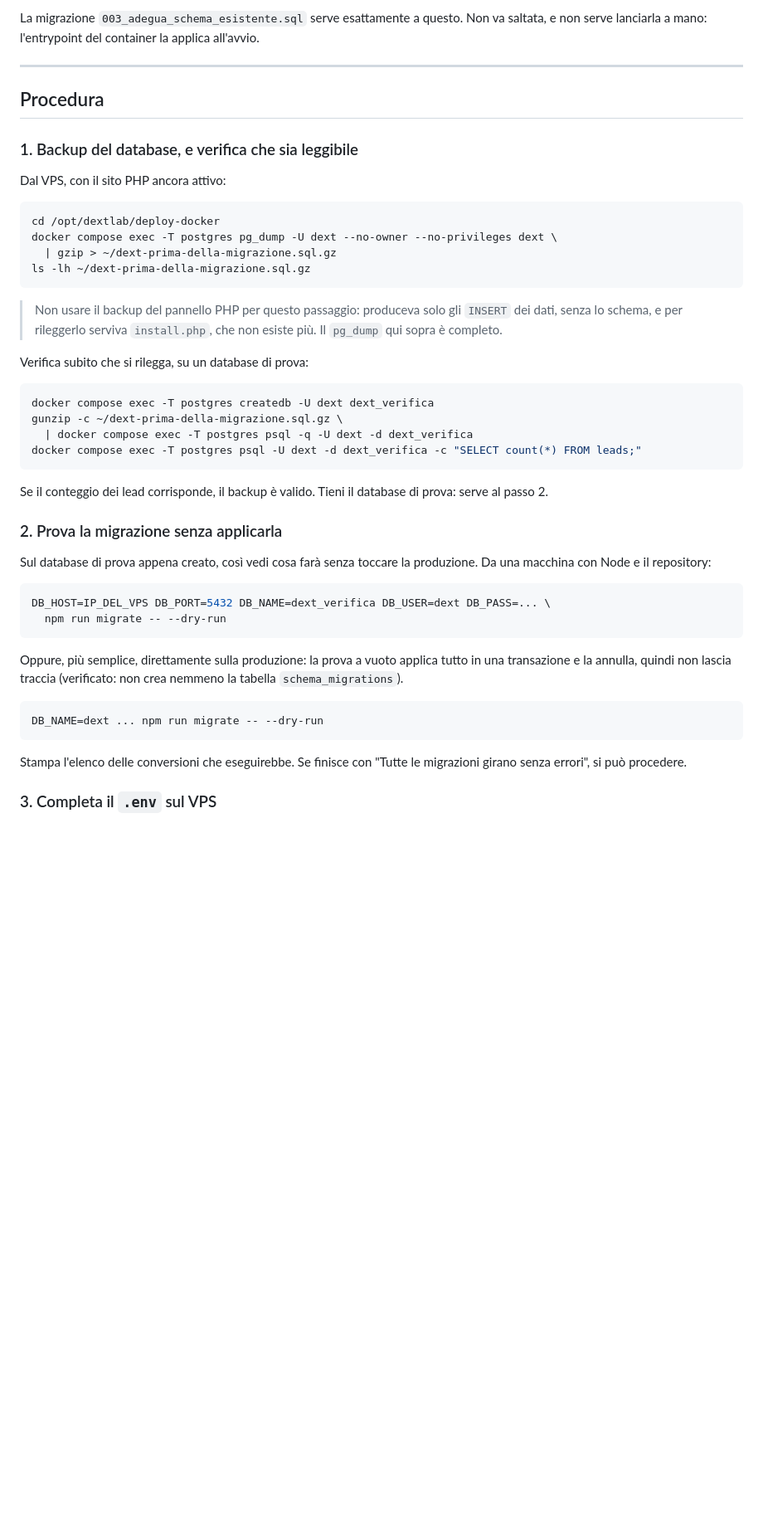
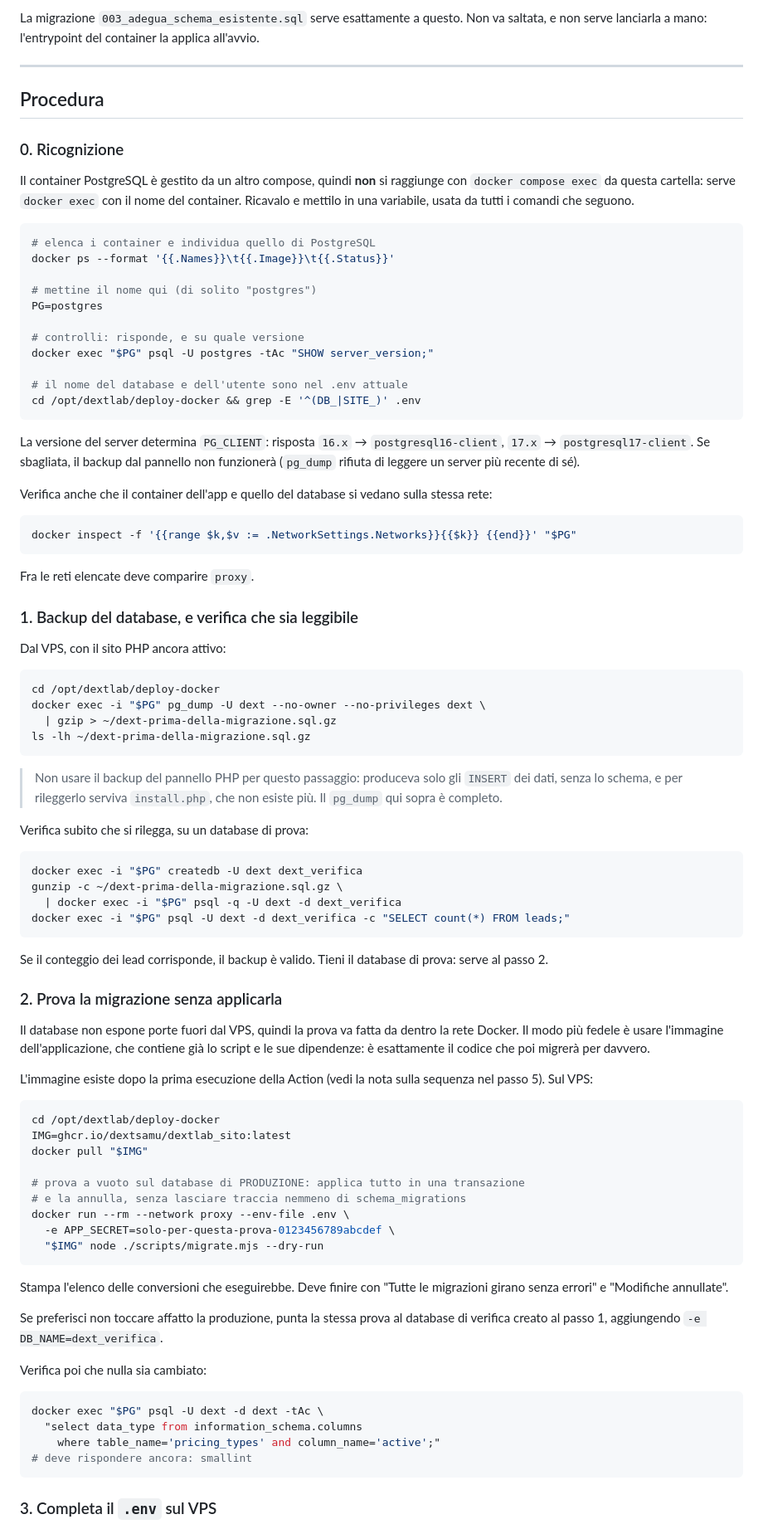
Before and after one commit to dextsamu/dextlab_sito, a Markdown page: deploy-docker/MIGRAZIONE-DA-PHP.md, the part around one of its changes. Shown at 83% size. Drawn GitHub-style; blank space fills up the shorter version.

Commit message:
Corregge i comandi della procedura e la sequenza del primo deploy
Tre errori nelle guide, emersi ripercorrendo la procedura passo per passo.

docker compose exec postgres non funziona
Il compose di questo progetto definisce solo il servizio web: il PostgreSQL è
gestito da un altro stack. I comandi di backup e ripristino usavano
"docker compose exec postgres" e sarebbero falliti tutti. Ora usano docker exec
con il nome del container, ricavato in un passo di ricognizione aggiunto in
testa alla procedura, insieme alla verifica della versione del server e delle
reti condivise.

La prova a vuoto non era eseguibile come descritta
Suggeriva di puntare al database con DB_HOST=IP_DEL_VPS da una macchina esterna,
ma PostgreSQL non espone porte fuori dal VPS. Ora gira dentro la rete Docker
usando l'immagine dell'applicazione, che contiene già lo script e le sue
dipendenze: è lo stesso codice che poi migrerà per davvero.

Sequenza del primo deploy
workflow_dispatch compare nella scheda Actions solo quando il workflow è sul
ramo predefinito, quindi il merge su main viene prima in ogni caso. La procedura
ora lo sfrutta: si fa il merge senza secret impostati, così controlli e build
girano e l'immagine viene pubblicata mentre il job di deploy si arresta sul
controllo dei secret senza toccare il VPS. Con l'immagine disponibile si fanno
backup e prova a vuoto, poi si impostano i secret e si lancia il deploy.

Co-Authored-By: Claude Opus 5 <noreply@anthropic.com>
Claude-Session: https://claude.ai/code/session_01Fog4FCYyk85sAcHP7VGBb2

````diff
--- a/deploy-docker/MIGRAZIONE-DA-PHP.md
+++ b/deploy-docker/MIGRAZIONE-DA-PHP.md
@@ -50,13 +50,48 @@ all'avvio.
 
 ## Procedura
 
+### 0. Ricognizione
+
+Il container PostgreSQL è gestito da un altro compose, quindi **non** si
+raggiunge con `docker compose exec` da questa cartella: serve `docker exec` con
+il nome del container. Ricavalo e mettilo in una variabile, usata da tutti i
+comandi che seguono.
+
+```bash
+# elenca i container e individua quello di PostgreSQL
+docker ps --format '{{.Names}}\t{{.Image}}\t{{.Status}}'
+
+# mettine il nome qui (di solito "postgres")
+PG=postgres
+
+# controlli: risponde, e su quale versione
+docker exec "$PG" psql -U postgres -tAc "SHOW server_version;"
+
+# il nome del database e dell'utente sono nel .env attuale
+cd /opt/dextlab/deploy-docker && grep -E '^(DB_|SITE_)' .env
+```
+
+La versione del server determina `PG_CLIENT`: risposta `16.x` →
+`postgresql16-client`, `17.x` → `postgresql17-client`. Se sbagliata, il backup
+dal pannello non funzionerà (`pg_dump` rifiuta di leggere un server più recente
+di sé).
+
+Verifica anche che il container dell'app e quello del database si vedano sulla
+stessa rete:
+
+```bash
+docker inspect -f '{{range $k,$v := .NetworkSettings.Networks}}{{$k}} {{end}}' "$PG"
+```
+
+Fra le reti elencate deve comparire `proxy`.
+
 ### 1. Backup del database, e verifica che sia leggibile
 
 Dal VPS, con il sito PHP ancora attivo:
 
 ```bash
 cd /opt/dextlab/deploy-docker
-docker compose exec -T postgres pg_dump -U dext --no-owner --no-privileges dext \
+docker exec -i "$PG" pg_dump -U dext --no-owner --no-privileges dext \
   | gzip > ~/dext-prima-della-migrazione.sql.gz
 ls -lh ~/dext-prima-della-migrazione.sql.gz
 ```
@@ -68,10 +103,10 @@ ls -lh ~/dext-prima-della-migrazione.sql.gz
 Verifica subito che si rilegga, su un database di prova:
 
 ```bash
-docker compose exec -T postgres createdb -U dext dext_verifica
+docker exec -i "$PG" createdb -U dext dext_verifica
 gunzip -c ~/dext-prima-della-migrazione.sql.gz \
-  | docker compose exec -T postgres psql -q -U dext -d dext_verifica
-docker compose exec -T postgres psql -U dext -d dext_verifica -c "SELECT count(*) FROM leads;"
+  | docker exec -i "$PG" psql -q -U dext -d dext_verifica
+docker exec -i "$PG" psql -U dext -d dext_verifica -c "SELECT count(*) FROM leads;"
 ```
 
 Se il conteggio dei lead corrisponde, il backup è valido. Tieni il database di
@@ -79,24 +114,40 @@ prova: serve al passo 2.
 
 ### 2. Prova la migrazione senza applicarla
 
-Sul database di prova appena creato, così vedi cosa farà senza toccare la
-produzione. Da una macchina con Node e il repository:
+Il database non espone porte fuori dal VPS, quindi la prova va fatta da dentro
+la rete Docker. Il modo più fedele è usare l'immagine dell'applicazione, che
+contiene già lo script e le sue dipendenze: è esattamente il codice che poi
+migrerà per davvero.
+
+L'immagine esiste dopo la prima esecuzione della Action (vedi la nota sulla
+sequenza nel passo 5). Sul VPS:
 
 ```bash
-DB_HOST=IP_DEL_VPS DB_PORT=5432 DB_NAME=dext_verifica DB_USER=dext DB_PASS=... \
-  npm run migrate -- --dry-run
+cd /opt/dextlab/deploy-docker
+IMG=ghcr.io/dextsamu/dextlab_sito:latest
+docker pull "$IMG"
+
+# prova a vuoto sul database di PRODUZIONE: applica tutto in una transazione
+# e la annulla, senza lasciare traccia nemmeno di schema_migrations
+docker run --rm --network proxy --env-file .env \
+  -e APP_SECRET=solo-per-questa-prova-0123456789abcdef \
+  "$IMG" node ./scripts/migrate.mjs --dry-run
 ```
 
-Oppure, più semplice, direttamente sulla produzione: la prova a vuoto applica
-tutto in una transazione e la annulla, quindi non lascia traccia (verificato:
-non crea nemmeno la tabella `schema_migrations`).
+Stampa l'elenco delle conversioni che eseguirebbe. Deve finire con "Tutte le
+migrazioni girano senza errori" e "Modifiche annullate".
+
+Se preferisci non toccare affatto la produzione, punta la stessa prova al
+database di verifica creato al passo 1, aggiungendo `-e DB_NAME=dext_verifica`.
+
+Verifica poi che nulla sia cambiato:
 
 ```bash
-DB_NAME=dext ... npm run migrate -- --dry-run
+docker exec "$PG" psql -U dext -d dext -tAc \
+  "select data_type from information_schema.columns
+    where table_name='pricing_types' and column_name='active';"
+# deve rispondere ancora: smallint
 ```
-
-Stampa l'elenco delle conversioni che eseguirebbe. Se finisce con "Tutte le
-migrazioni girano senza errori", si può procedere.
 
 ### 3. Completa il `.env` sul VPS
 
````
Also changed, not shown: other parts of deploy-docker/MIGRAZIONE-DA-PHP.md (+20 -6 lines), deploy-docker/README.md (+8 -3 lines).
